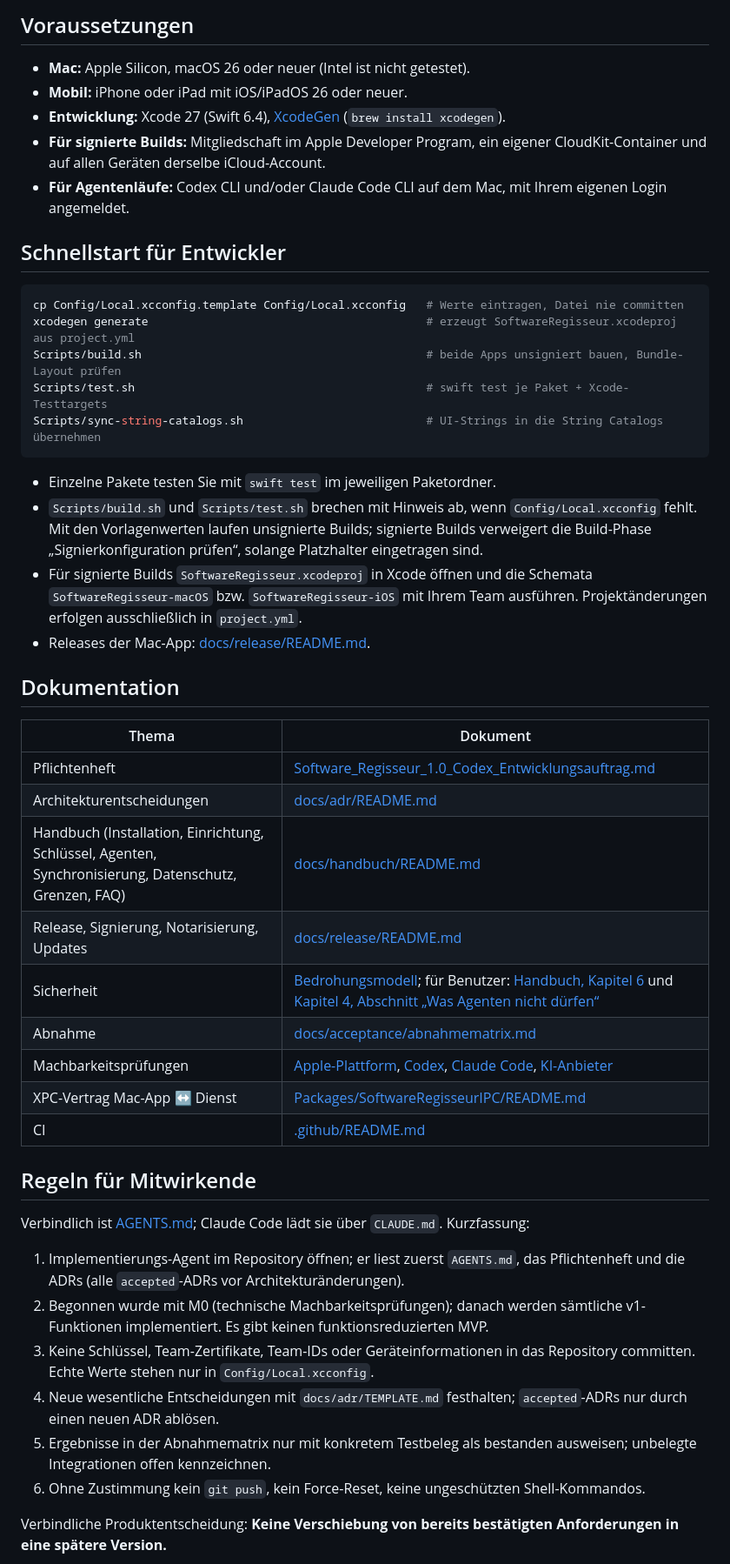
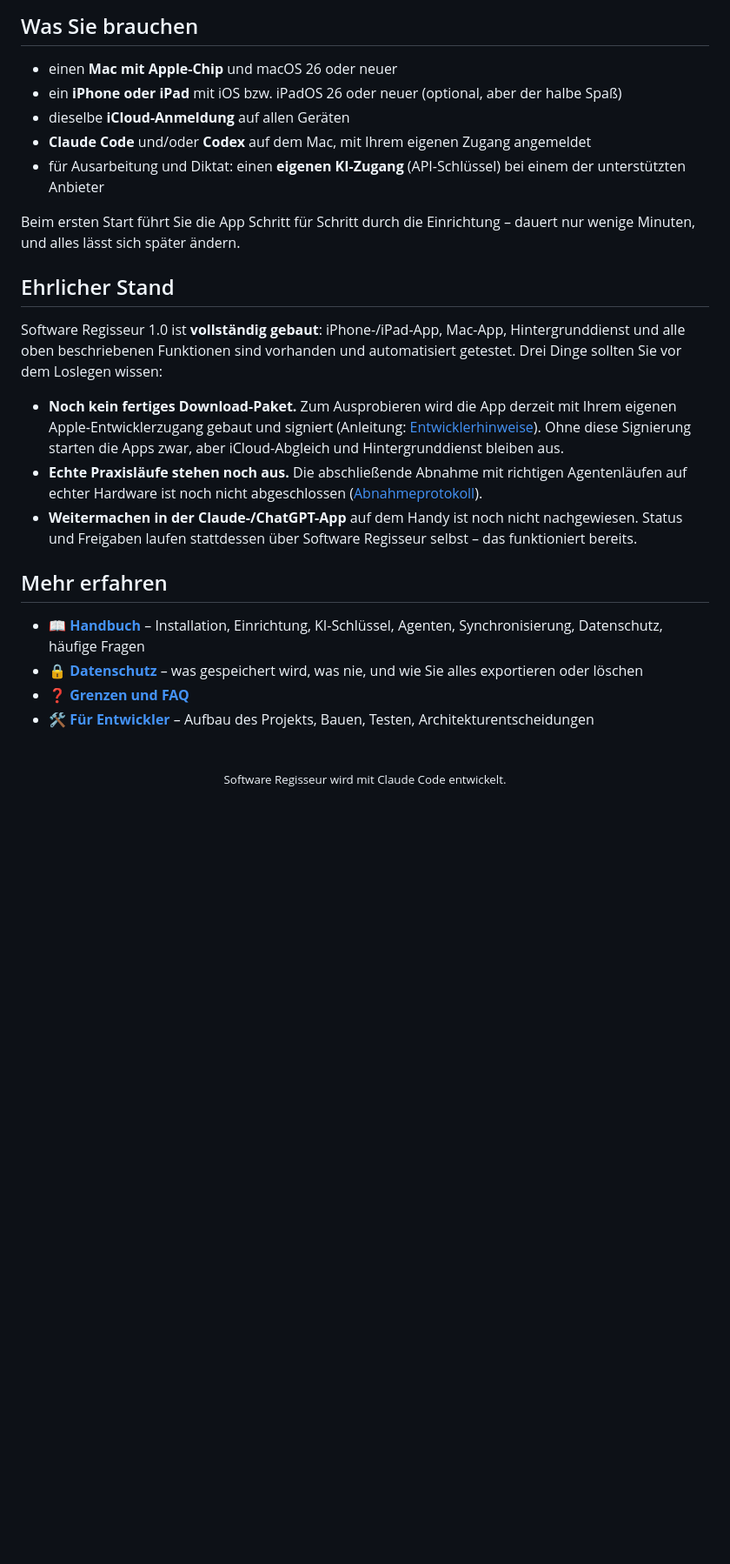
Before and after one commit to entttom/SoftwareRegisseur, a Markdown page: README.md, the part around one of its changes. Shown at 87% size. Drawn GitHub-style; blank space fills up the shorter version.

````diff
--- a/README.md
+++ b/README.md
@@ -51,50 +117,31 @@ Details zu Grenzen: [Handbuch, Kapitel 7](docs/handbuch/07-grenzen-und-faq.md).
 
-## Voraussetzungen
+## Was Sie brauchen
 
-- **Mac:** Apple Silicon, macOS 26 oder neuer (Intel ist nicht getestet).
-- **Mobil:** iPhone oder iPad mit iOS/iPadOS 26 oder neuer.
-- **Entwicklung:** Xcode 27 (Swift 6.4), [XcodeGen](https://github.com/yonaskolb/XcodeGen) (`brew install xcodegen`).
-- **Für signierte Builds:** Mitgliedschaft im Apple Developer Program, ein eigener CloudKit-Container und auf allen Geräten derselbe iCloud-Account.
-- **Für Agentenläufe:** Codex CLI und/oder Claude Code CLI auf dem Mac, mit Ihrem eigenen Login angemeldet.
+- einen **Mac mit Apple-Chip** und macOS 26 oder neuer
+- ein **iPhone oder iPad** mit iOS bzw. iPadOS 26 oder neuer (optional, aber der halbe Spaß)
+- dieselbe **iCloud-Anmeldung** auf allen Geräten
+- **Claude Code** und/oder **Codex** auf dem Mac, mit Ihrem eigenen Zugang angemeldet
+- für Ausarbeitung und Diktat: einen **eigenen KI-Zugang** (API-Schlüssel) bei einem der unterstützten Anbieter
 
-## Schnellstart für Entwickler
+Beim ersten Start führt Sie die App Schritt für Schritt durch die Einrichtung – dauert nur wenige Minuten, und alles lässt sich später ändern.
 
-```sh
-cp Config/Local.xcconfig.template Config/Local.xcconfig   # Werte eintragen, Datei nie committen
-xcodegen generate                                         # erzeugt SoftwareRegisseur.xcodeproj aus project.yml
-Scripts/build.sh                                          # beide Apps unsigniert bauen, Bundle-Layout prüfen
-Scripts/test.sh                                           # swift test je Paket + Xcode-Testtargets
-Scripts/sync-string-catalogs.sh                           # UI-Strings in die String Catalogs übernehmen
-```
+## Ehrlicher Stand
 
-- Einzelne Pakete testen Sie mit `swift test` im jeweiligen Paketordner.
-- `Scripts/build.sh` und `Scripts/test.sh` brechen mit Hinweis ab, wenn `Config/Local.xcconfig` fehlt. Mit den Vorlagenwerten laufen unsignierte Builds; signierte Builds verweigert die Build-Phase „Signierkonfiguration prüfen“, solange Platzhalter eingetragen sind.
-- Für signierte Builds `SoftwareRegisseur.xcodeproj` in Xcode öffnen und die Schemata `SoftwareRegisseur-macOS` bzw. `SoftwareRegisseur-iOS` mit Ihrem Team ausführen. Projektänderungen erfolgen ausschließlich in `project.yml`.
-- Releases der Mac-App: [docs/release/README.md](docs/release/README.md).
+Software Regisseur 1.0 ist **vollständig gebaut**: iPhone-/iPad-App, Mac-App, Hintergrunddienst und alle oben beschriebenen Funktionen sind vorhanden und automatisiert getestet. Drei Dinge sollten Sie vor dem Loslegen wissen:
 
-## Dokumentation
+- **Noch kein fertiges Download-Paket.** Zum Ausprobieren wird die App derzeit mit Ihrem eigenen Apple-Entwicklerzugang gebaut und signiert (Anleitung: [Entwicklerhinweise](docs/ENTWICKLUNG.md)). Ohne diese Signierung starten die Apps zwar, aber iCloud-Abgleich und Hintergrunddienst bleiben aus.
+- **Echte Praxisläufe stehen noch aus.** Die abschließende Abnahme mit richtigen Agentenläufen auf echter Hardware ist noch nicht abgeschlossen ([Abnahmeprotokoll](docs/acceptance/abnahmematrix.md)).
+- **Weitermachen in der Claude-/ChatGPT-App** auf dem Handy ist noch nicht nachgewiesen. Status und Freigaben laufen stattdessen über Software Regisseur selbst – das funktioniert bereits.
 
-| Thema | Dokument |
-|---|---|
-| Pflichtenheft | [Software_Regisseur_1.0_Codex_Entwicklungsauftrag.md](Software_Regisseur_1.0_Codex_Entwicklungsauftrag.md) |
-| Architekturentscheidungen | [docs/adr/README.md](docs/adr/README.md) |
-| Handbuch (Installation, Einrichtung, Schlüssel, Agenten, Synchronisierung, Datenschutz, Grenzen, FAQ) | [docs/handbuch/README.md](docs/handbuch/README.md) |
-| Release, Signierung, Notarisierung, Updates | [docs/release/README.md](docs/release/README.md) |
-| Sicherheit | [Bedrohungsmodell](docs/security/bedrohungsmodell.md); für Benutzer: [Handbuch, Kapitel 6](docs/handbuch/06-datenschutz.md) und [Kapitel 4, Abschnitt „Was Agenten nicht dürfen“](docs/handbuch/04-agenten.md#was-agenten-nicht-dürfen) |
-| Abnahme | [docs/acceptance/abnahmematrix.md](docs/acceptance/abnahmematrix.md) |
-| Machbarkeitsprüfungen | [Apple-Plattform](docs/integration-spikes/apple-platform.md), [Codex](docs/integration-spikes/codex.md), [Claude Code](docs/integration-spikes/claude-code.md), [KI-Anbieter](docs/integration-spikes/ai-providers.md) |
-| XPC-Vertrag Mac-App ↔ Dienst | [Packages/SoftwareRegisseurIPC/README.md](Packages/SoftwareRegisseurIPC/README.md) |
-| CI | [.github/README.md](.github/README.md) |
+## Mehr erfahren
 
-## Regeln für Mitwirkende
+- 📖 **[Handbuch](docs/handbuch/README.md)** – Installation, Einrichtung, KI-Schlüssel, Agenten, Synchronisierung, Datenschutz, häufige Fragen
+- 🔒 **[Datenschutz](docs/handbuch/06-datenschutz.md)** – was gespeichert wird, was nie, und wie Sie alles exportieren oder löschen
+- ❓ **[Grenzen und FAQ](docs/handbuch/07-grenzen-und-faq.md)**
+- 🛠️ **[Für Entwickler](docs/ENTWICKLUNG.md)** – Aufbau des Projekts, Bauen, Testen, Architekturentscheidungen
 
-Verbindlich ist [AGENTS.md](AGENTS.md); Claude Code lädt sie über `CLAUDE.md`. Kurzfassung:
+<br>
 
-1. Implementierungs-Agent im Repository öffnen; er liest zuerst `AGENTS.md`, das Pflichtenheft und die ADRs (alle `accepted`-ADRs vor Architekturänderungen).
-2. Begonnen wurde mit M0 (technische Machbarkeitsprüfungen); danach werden sämtliche v1-Funktionen implementiert. Es gibt keinen funktionsreduzierten MVP.
-3. Keine Schlüssel, Team-Zertifikate, Team-IDs oder Geräteinformationen in das Repository committen. Echte Werte stehen nur in `Config/Local.xcconfig`.
-4. Neue wesentliche Entscheidungen mit `docs/adr/TEMPLATE.md` festhalten; `accepted`-ADRs nur durch einen neuen ADR ablösen.
-5. Ergebnisse in der Abnahmematrix nur mit konkretem Testbeleg als bestanden ausweisen; unbelegte Integrationen offen kennzeichnen.
-6. Ohne Zustimmung kein `git push`, kein Force-Reset, keine ungeschützten Shell-Kommandos.
-
-Verbindliche Produktentscheidung: **Keine Verschiebung von bereits bestätigten Anforderungen in eine spätere Version.**
+<div align="center">
+<sub>Software Regisseur wird mit Claude Code entwickelt.</sub>
+</div>
````
Also changed, not shown: other parts of README.md (+109 -43 lines), docs/ENTWICKLUNG.md (added, +102 -0 lines), docs/readme/app-icon.png (added), docs/readme/iphone.png (added), docs/readme/mac-dashboard.png (added), docs/readme/mac-freigaben.png (added), docs/readme/mac-review.png (added), docs/readme/mac-willkommen.png (added).
